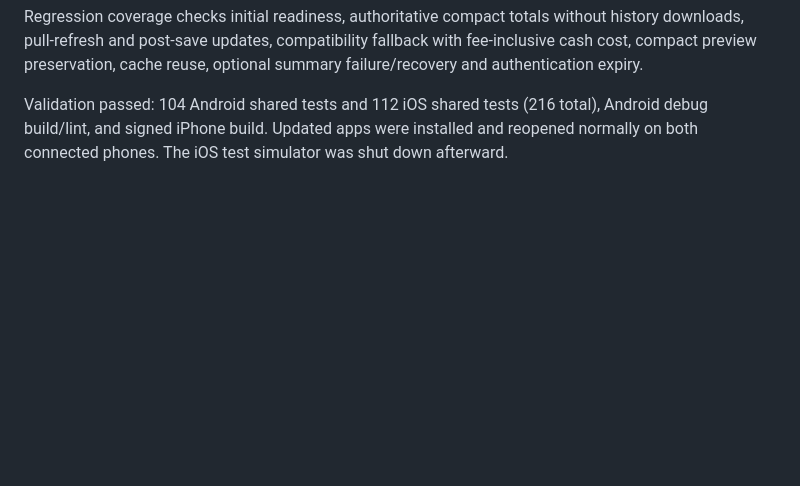
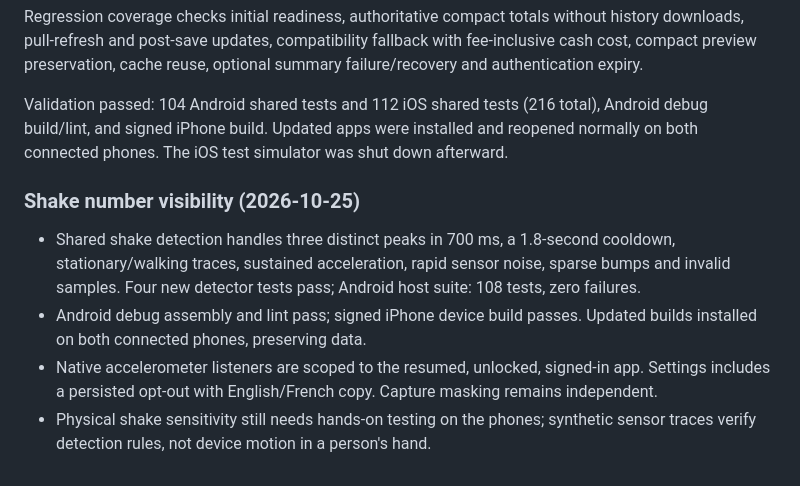
Before and after one commit to OresteGabo/portfolio, a Markdown page: docs/VERIFICATION.md, the part around the change. Rendered like a GitHub page; blank space fills up the shorter version.

Commit message:
Implementing shared shake detection for number visibility.
*   Added a shared shake detector that processes accelerometer data with specific peak detection (three peaks in 700ms) and a 1.8-second cooldown.
*   Integrated native accelerometer listeners scoped to the resumed and authenticated app state.
*   Added a persisted user setting to toggle shake detection, including localized strings for English and French.
*   Verified detection logic via four new detector tests and synthetic sensor traces, ensuring coverage for various motion profiles and noise.
*   Updated `VERIFICATION.md` to reflect the latest testing status and validation passes for both Android and iOS.

```diff
--- a/docs/VERIFICATION.md
+++ b/docs/VERIFICATION.md
@@ -400,3 +400,10 @@ Removed the manual Check progress actions from the Portfolio insight card and Se
 Regression coverage checks initial readiness, authoritative compact totals without history downloads, pull-refresh and post-save updates, compatibility fallback with fee-inclusive cash cost, compact preview preservation, cache reuse, optional summary failure/recovery and authentication expiry.
 
 Validation passed: 104 Android shared tests and 112 iOS shared tests (216 total), Android debug build/lint, and signed iPhone build. Updated apps were installed and reopened normally on both connected phones. The iOS test simulator was shut down afterward.
+
+### Shake number visibility (2026-10-25)
+
+- Shared shake detection handles three distinct peaks in 700 ms, a 1.8-second cooldown, stationary/walking traces, sustained acceleration, rapid sensor noise, sparse bumps and invalid samples. Four new detector tests pass; Android host suite: 108 tests, zero failures.
+- Android debug assembly and lint pass; signed iPhone device build passes. Updated builds installed on both connected phones, preserving data.
+- Native accelerometer listeners are scoped to the resumed, unlocked, signed-in app. Settings includes a persisted opt-out with English/French copy. Capture masking remains independent.
+- Physical shake sensitivity still needs hands-on testing on the phones; synthetic sensor traces verify detection rules, not device motion in a person's hand.
```
